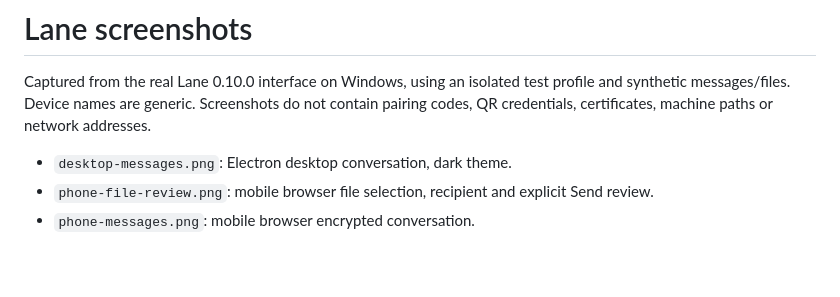
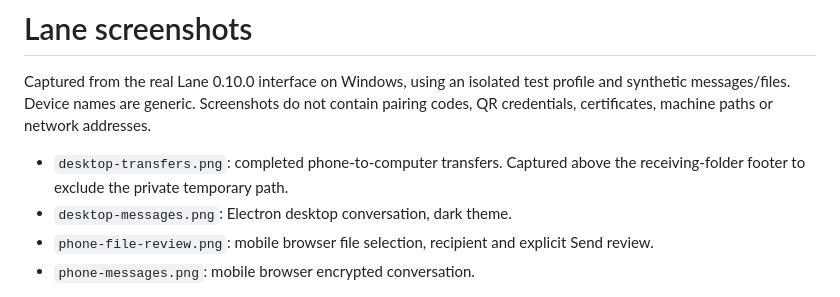
Before and after one commit to R3verse/lane, a Markdown page: docs/screenshots/README.md, the part around the change. Drawn GitHub-style; blank space fills up the shorter version.

Commit message:
Add transfer showcase and compact clickable screenshot gallery

```diff
--- a/docs/screenshots/README.md
+++ b/docs/screenshots/README.md
@@ -2,6 +2,7 @@
 
 Captured from the real Lane 0.10.0 interface on Windows, using an isolated test profile and synthetic messages/files. Device names are generic. Screenshots do not contain pairing codes, QR credentials, certificates, machine paths or network addresses.
 
+- `desktop-transfers.png`: completed phone-to-computer transfers. Captured above the receiving-folder footer to exclude the private temporary path.
 - `desktop-messages.png`: Electron desktop conversation, dark theme.
 - `phone-file-review.png`: mobile browser file selection, recipient and explicit Send review.
 - `phone-messages.png`: mobile browser encrypted conversation.
```
Also changed, not shown: README.md (+13 -5 lines), docs/screenshots/desktop-messages.png, docs/screenshots/desktop-transfers.png (added), docs/screenshots/phone-messages.png, 1 other file.
